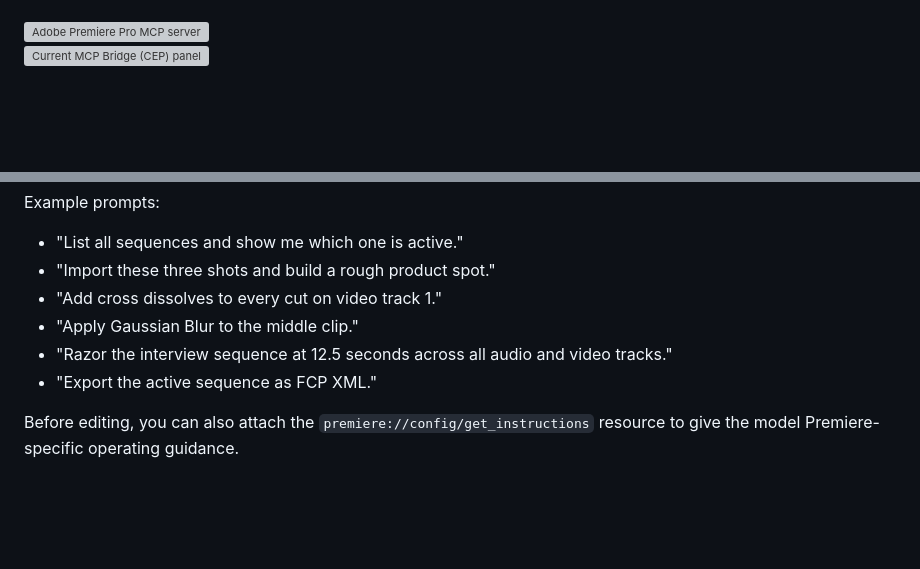
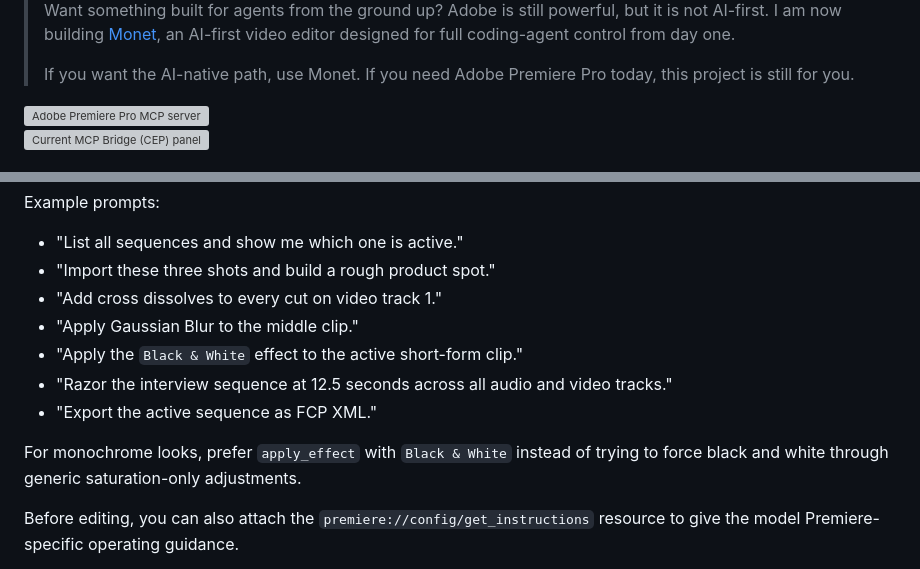
Before and after one commit to skrfilms/premiere-mcp, a Markdown page: README.md, 2 parts joined by grey strips. Drawn GitHub-style; blank space fills up the shorter version; grey boxes are pictures that could not be loaded.

Commit message:
docs: add Monet callout to README

```diff
--- a/README.md
+++ b/README.md
@@ -6,3 +33,6 @@ Control Adobe Premiere Pro through MCP using Codex, Claude Code, Claude Desktop,
+> Want something built for agents from the ground up? Adobe is still powerful, but it is not AI-first. I am now building [Monet](https://github.com/Monet-AI-Editor/Monet), an AI-first video editor designed for full coding-agent control from day one.
+>
+> If you want the AI-native path, use Monet. If you need Adobe Premiere Pro today, this project is still for you.
 
 <a href="https://glama.ai/mcp/servers/@hetpatel-11/Adobe_Premiere_Pro_MCP">
   <img width="380" height="200" src="https://glama.ai/mcp/servers/@hetpatel-11/Adobe_Premiere_Pro_MCP/badge" alt="Adobe Premiere Pro MCP server" />
@@ -52,8 +82,11 @@ Example prompts:
 - "Import these three shots and build a rough product spot."
 - "Add cross dissolves to every cut on video track 1."
 - "Apply Gaussian Blur to the middle clip."
+- "Apply the `Black & White` effect to the active short-form clip."
 - "Razor the interview sequence at 12.5 seconds across all audio and video tracks."
 - "Export the active sequence as FCP XML."
+
+For monochrome looks, prefer `apply_effect` with `Black & White` instead of trying to force black and white through generic saturation-only adjustments.
 
 Before editing, you can also attach the `premiere://config/get_instructions` resource to give the model Premiere-specific operating guidance.
 
```
Also changed, not shown: other parts of README.md (+27 -0 lines).
